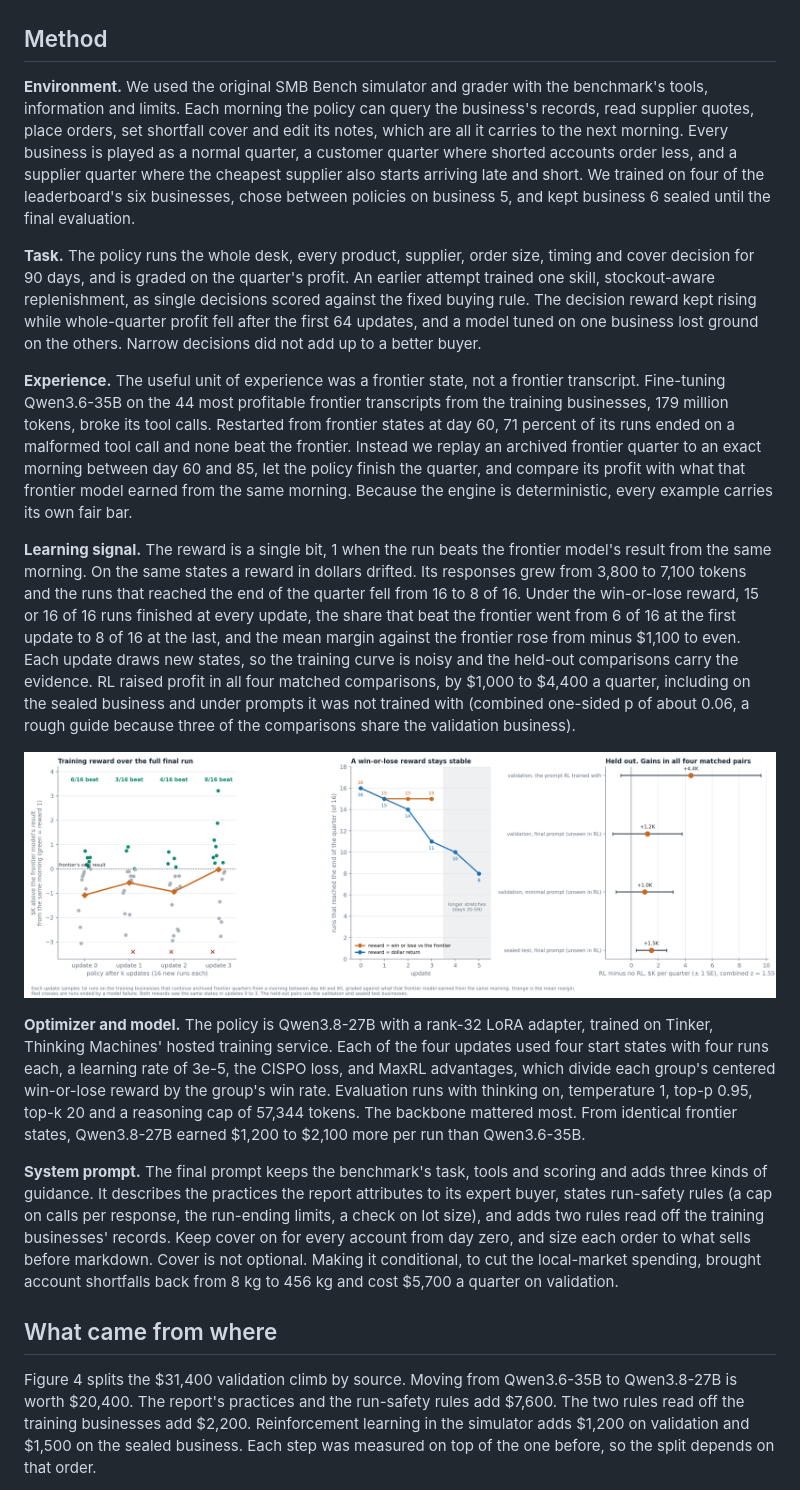
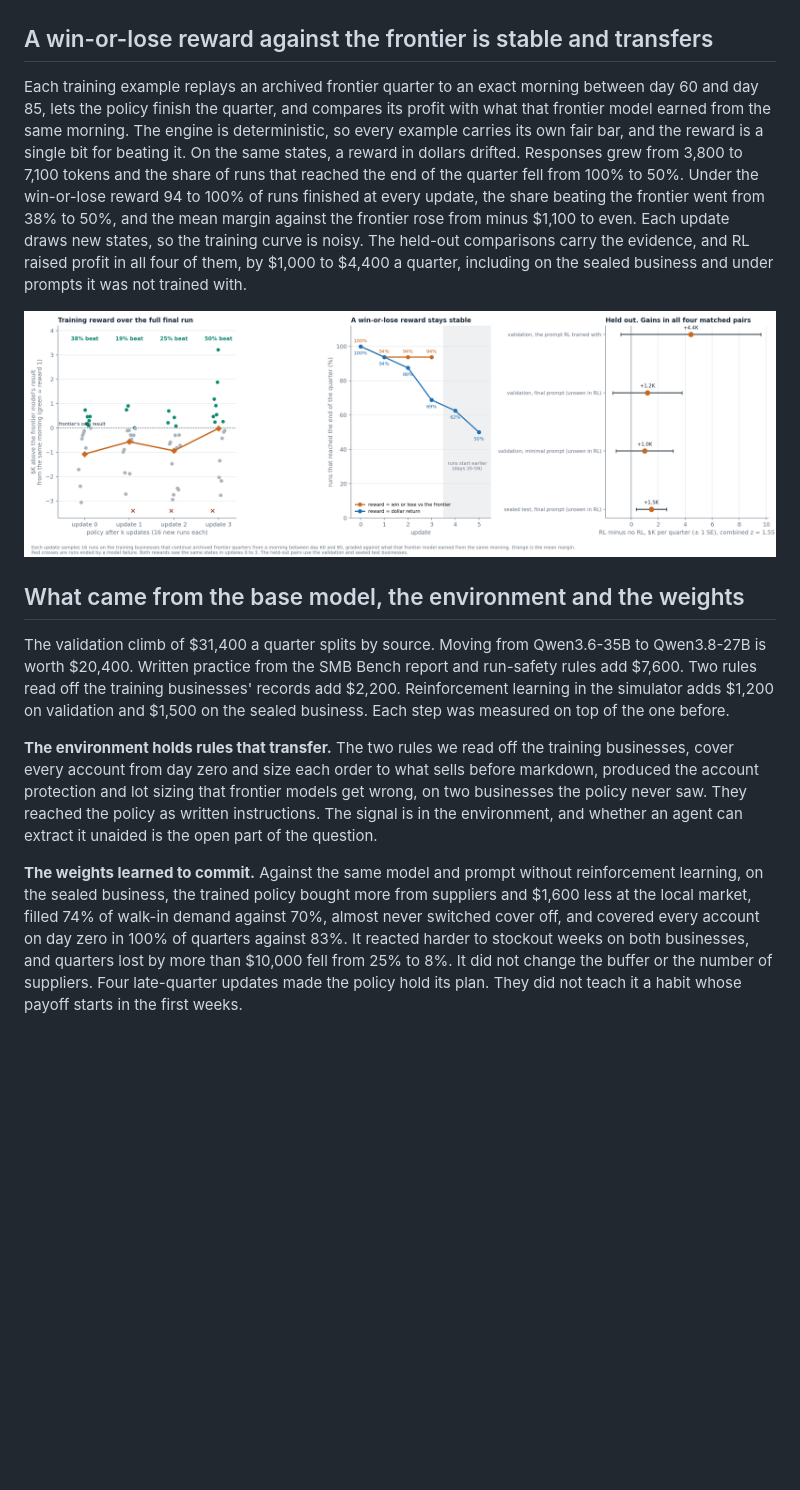
Before and after one commit to jbarnes850/oro-smb-buyer, a Markdown page: docs/training_report.md, the part around one of its changes. Rendered like a GitHub page; pictures changed too: docs/figures/fig3_rl.png; blank space fills up the shorter version.

```diff
--- a/docs/training_report.md
+++ b/docs/training_report.md
@@ -61,23 +73,17 @@ These two habits cost it $7,700 a quarter at the local market and $1,100 in frei
 
 ![Behaviors](figures/fig2_behaviors.png)
 
-## Method
+## A win-or-lose reward against the frontier is stable and transfers
 
-**Environment.** We used the original SMB Bench simulator and grader with the benchmark's tools, information and limits. Each morning the policy can query the business's records, read supplier quotes, place orders, set shortfall cover and edit its notes, which are all it carries to the next morning. Every business is played as a normal quarter, a customer quarter where shorted accounts order less, and a supplier quarter where the cheapest supplier also starts arriving late and short. We trained on four of the leaderboard's six businesses, chose between policies on business 5, and kept business 6 sealed until the final evaluation.
-
-**Task.** The policy runs the whole desk, every product, supplier, order size, timing and cover decision for 90 days, and is graded on the quarter's profit. An earlier attempt trained one skill, stockout-aware replenishment, as single decisions scored against the fixed buying rule. The decision reward kept rising while whole-quarter profit fell after the first 64 updates, and a model tuned on one business lost ground on the others. Narrow decisions did not add up to a better buyer.
-
-**Experience.** The useful unit of experience was a frontier state, not a frontier transcript. Fine-tuning Qwen3.6-35B on the 44 most profitable frontier transcripts from the training businesses, 179 million tokens, broke its tool calls. Restarted from frontier states at day 60, 71 percent of its runs ended on a malformed tool call and none beat the frontier. Instead we replay an archived frontier quarter to an exact morning between day 60 and 85, let the policy finish the quarter, and compare its profit with what that frontier model earned from the same morning. Because the engine is deterministic, every example carries its own fair bar.
-
-**Learning signal.** The reward is a single bit, 1 when the run beats the frontier model's result from the same morning. On the same states a reward in dollars drifted. Its responses grew from 3,800 to 7,100 tokens and the runs that reached the end of the quarter fell from 16 to 8 of 16. Under the win-or-lose reward, 15 or 16 of 16 runs finished at every update, the share that beat the frontier went from 6 of 16 at the first update to 8 of 16 at the last, and the mean margin against the frontier rose from minus $1,100 to even. Each update draws new states, so the training curve is noisy and the held-out comparisons carry the evidence. RL raised profit in all four matched comparisons, by $1,000 to $4,400 a quarter, including on the sealed business and under prompts it was not trained with (combined one-sided p of about 0.06, a rough guide because three of the comparisons share the validation business).
+Each training example replays an archived frontier quarter to an exact morning between day 60 and day 85, lets the policy finish the quarter, and compares its profit with what that frontier model earned from the same morning. The engine is deterministic, so every example carries its own fair bar, and the reward is a single bit for beating it. On the same states, a reward in dollars drifted. Responses grew from 3,800 to 7,100 tokens and the share of runs that reached the end of the quarter fell from 100% to 50%. Under the win-or-lose reward 94 to 100% of runs finished at every update, the share beating the frontier went from 38% to 50%, and the mean margin against the frontier rose from minus $1,100 to even. Each update draws new states, so the training curve is noisy. The held-out comparisons carry the evidence, and RL raised profit in all four of them, by $1,000 to $4,400 a quarter, including on the sealed business and under prompts it was not trained with.
 
 ![Reward over the full final RL run](figures/fig3_rl.png)
 
-**Optimizer and model.** The policy is Qwen3.8-27B with a rank-32 LoRA adapter, trained on Tinker, Thinking Machines' hosted training service. Each of the four updates used four start states with four runs each, a learning rate of 3e-5, the CISPO loss, and MaxRL advantages, which divide each group's centered win-or-lose reward by the group's win rate. Evaluation runs with thinking on, temperature 1, top-p 0.95, top-k 20 and a reasoning cap of 57,344 tokens. The backbone mattered most. From identical frontier states, Qwen3.8-27B earned $1,200 to $2,100 more per run than Qwen3.6-35B.
+## What came from the base model, the environment and the weights
 
-**System prompt.** The final prompt keeps the benchmark's task, tools and scoring and adds three kinds of guidance. It describes the practices the report attributes to its expert buyer, states run-safety rules (a cap on calls per response, the run-ending limits, a check on lot size), and adds two rules read off the training businesses' records. Keep cover on for every account from day zero, and size each order to what sells before markdown. Cover is not optional. Making it conditional, to cut the local-market spending, brought account shortfalls back from 8 kg to 456 kg and cost $5,700 a quarter on validation.
+The validation climb of $31,400 a quarter splits by source. Moving from Qwen3.6-35B to Qwen3.8-27B is worth $20,400. Written practice from the SMB Bench report and run-safety rules add $7,600. Two rules read off the training businesses' records add $2,200. Reinforcement learning in the simulator adds $1,200 on validation and $1,500 on the sealed business. Each step was measured on top of the one before.
 
-## What came from where
+**The environment holds rules that transfer.** The two rules we read off the training businesses, cover every account from day zero and size each order to what sells before markdown, produced the account protection and lot sizing that frontier models get wrong, on two businesses the policy never saw. They reached the policy as written instructions. The signal is in the environment, and whether an agent can extract it unaided is the open part of the question.
 
-Figure 4 splits the $31,400 validation climb by source. Moving from Qwen3.6-35B to Qwen3.8-27B is worth $20,400. The report's practices and the run-safety rules add $7,600. The two rules read off the training businesses add $2,200. Reinforcement learning in the simulator adds $1,200 on validation and $1,500 on the sealed business. Each step was measured on top of the one before, so the split depends on that order.
+**The weights learned to commit.** Against the same model and prompt without reinforcement learning, on the sealed business, the trained policy bought more from suppliers and $1,600 less at the local market, filled 74% of walk-in demand against 70%, almost never switched cover off, and covered every account on day zero in 100% of quarters against 83%. It reacted harder to stockout weeks on both businesses, and quarters lost by more than $10,000 fell from 25% to 8%. It did not change the buffer or the number of suppliers. Four late-quarter updates made the policy hold its plan. They did not teach it a habit whose payoff starts in the first weeks.
 
```
Also changed, not shown: other parts of docs/training_report.md (+57 -43 lines), docs/figures/fig1_result.png, 1 other file.
